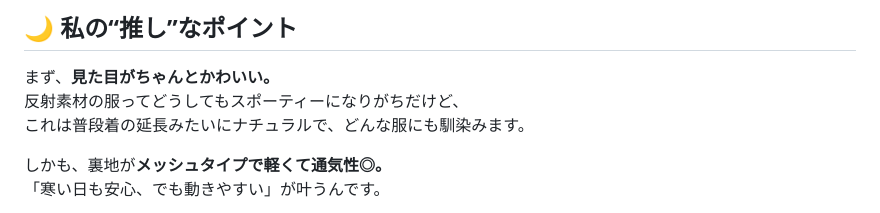
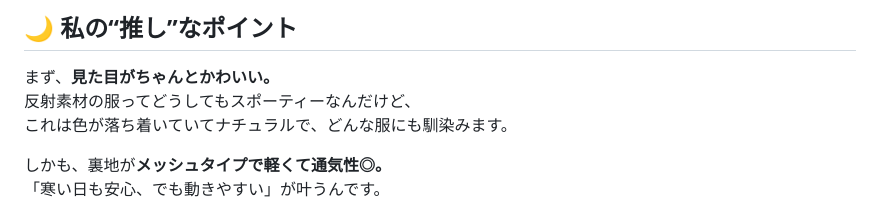
Before and after one commit to lumirivers/lumirivers.github.io, a Markdown page: posts/item-hikarufuku/index.md, the part around the change. Rendered like a GitHub page.

Commit message:
Add item-hikarufuku

```diff
--- a/posts/item-hikarufuku/index.md
+++ b/posts/item-hikarufuku/index.md
@@ -18,8 +18,8 @@ description: "秋の帰り道も安心。光る素材で安全を守る、子ど
 ## 🌙 私の“推し”なポイント
 
 まず、**見た目がちゃんとかわいい。**
-反射素材の服ってどうしてもスポーティーになりがちだけど、
-これは普段着の延長みたいにナチュラルで、どんな服にも馴染みます。
+反射素材の服ってどうしてもスポーティーなんだけど、
+これは色が落ち着いていてナチュラルで、どんな服にも馴染みます。
 
 しかも、裏地が**メッシュタイプで軽くて通気性◎。**
 「寒い日も安心、でも動きやすい」が叶うんです。
```
